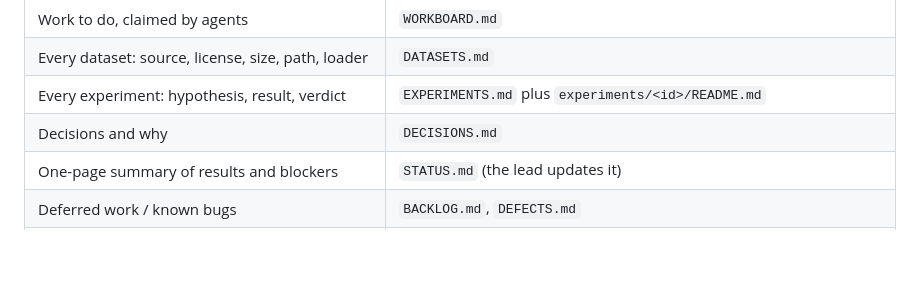
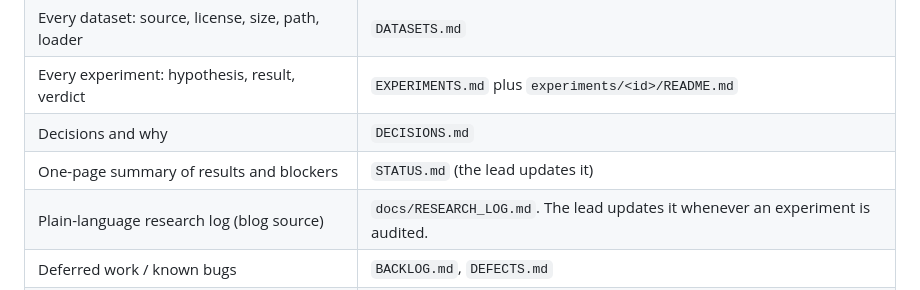
Before and after one commit to HenryVu27/pianolens, a Markdown page: CLAUDE.md, the part around the change. GitHub-like rendering; blank space fills up the shorter version.

Commit message:
Add plain-language research log (docs/RESEARCH_LOG.md) for blog write-up
Co-Authored-By: Claude Opus 5.5 <noreply@anthropic.com>

```diff
--- a/CLAUDE.md
+++ b/CLAUDE.md
@@ -31,6 +31,7 @@ structure. Details and caveats are in the plan, section 1.
 | Every experiment: hypothesis, result, verdict | `EXPERIMENTS.md` plus `experiments/<id>/README.md` |
 | Decisions and why | `DECISIONS.md` |
 | One-page summary of results and blockers | `STATUS.md` (the lead updates it) |
+| Plain-language research log (blog source) | `docs/RESEARCH_LOG.md`. The lead updates it whenever an experiment is audited. |
 | Deferred work / known bugs | `BACKLOG.md`, `DEFECTS.md` |
 | Path-scoped rules (load automatically) | `.claude/rules/*.md`: `data`, `features`, `experiments`, `audio`, `study` |
 | Procedures | `.claude/skills/`: `run-experiment`, `fetch-dataset`, `gpu-job` |
```
Also changed, not shown: docs/RESEARCH_LOG.md (added, +206 -0 lines).
